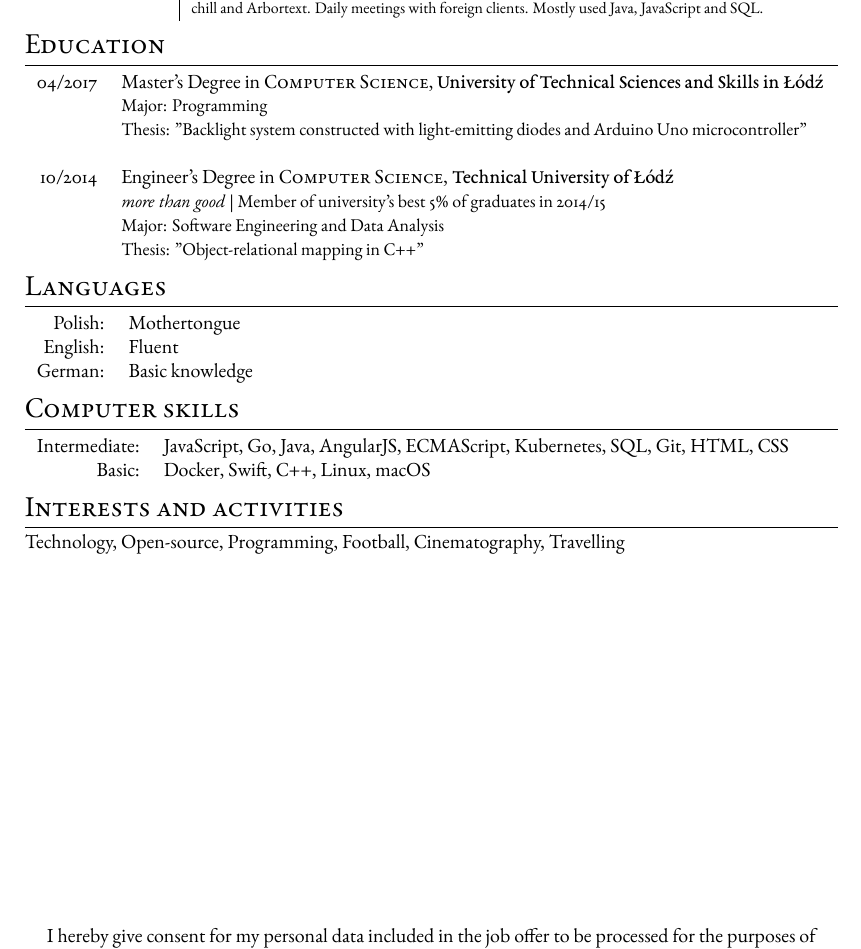
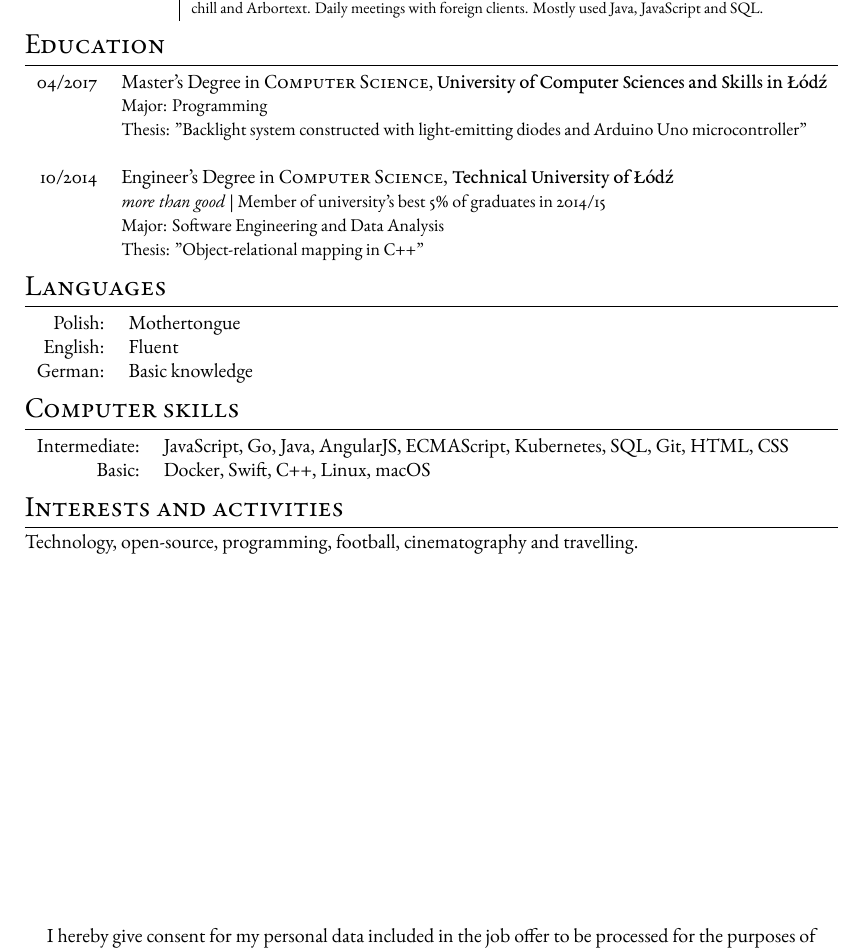
Before and after one commit to maciaszczykm/cv, a LaTeX CV (cv.tex): part of the page, cut so that both start at the same text. Compiled offline with XeLaTeX.

Commit message:
Updae school name

```diff
--- a/cv.tex
+++ b/cv.tex
@@ -63,7 +63,7 @@ BoldItalicFont  = *08-Italic]
 \section{Education}
 
 \begin{tabular}{rl}
-04/2017 & Master's Degree in \textsc{Computer Science}, \textbf{University of Technical Sciences and Skills in Łódź} \\
+04/2017 & Master's Degree in \textsc{Computer Science}, \textbf{University of Computer Sciences and Skills in Łódź} \\
 & \small  Major: Programming\\
 & \small Thesis: "Backlight system constructed with light-emitting diodes and Arduino Uno microcontroller'' \\&\\
 
@@ -88,6 +88,6 @@ BoldItalicFont  = *08-Italic]
 \end{tabular}
 
 \section{Interests and activities}
-Technology, Open-source, Programming, Football, Cinematography, Travelling
+Technology, open-source, programming, football, cinematography and travelling.
 
 \end{document}
```
Also changed, not shown: cv.pdf, 2 other files.
